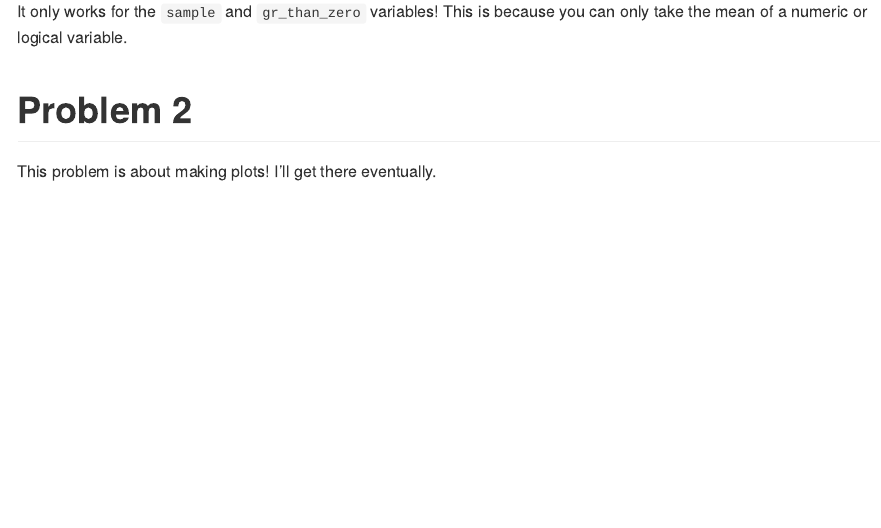
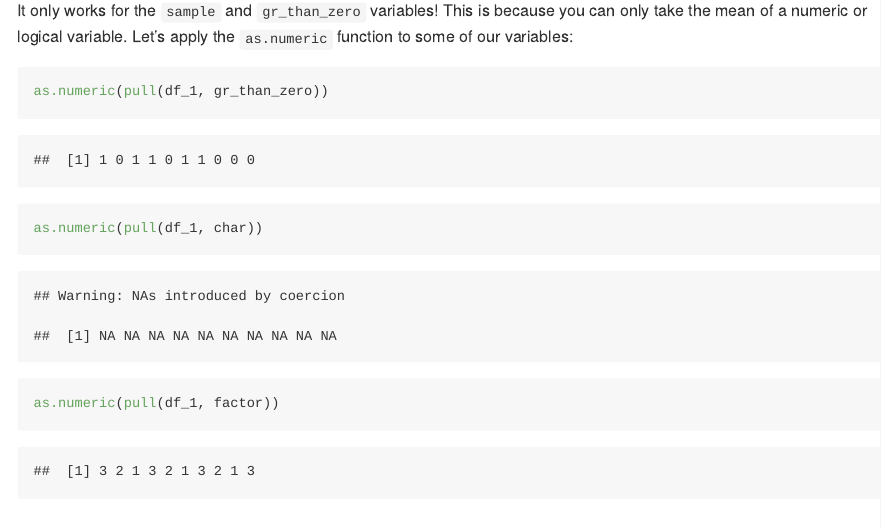
Before and after one commit to r-killian/p8105_hw1_rk3110, an R Markdown document (p8105_hw1_rk3110.Rmd): the page in a window 1100 px wide, from 1300 px down. The pictures show the output file p8105_hw1_rk3110.md that the author committed with the source, drawn offline in the style of GitHub.

Commit message:
Continuing problem 1

````diff
--- a/p8105_hw1_rk3110.Rmd
+++ b/p8105_hw1_rk3110.Rmd
@@ -38,7 +38,16 @@ mean(pull(df_1, char))
 mean(pull(df_1, factor))
 ```
 
-It only works for the `sample` and `gr_than_zero` variables! This is because you can only take the mean of a numeric or logical variable.
+It only works for the `sample` and `gr_than_zero` variables! This is because you can only take the mean of a numeric or logical variable. Let's apply the `as.numeric` function to some of our variables:
+
+```{r}
+as.numeric(pull(df_1, gr_than_zero))
+
+as.numeric(pull(df_1, char))
+
+as.numeric(pull(df_1, factor))
+```
+
 
 
 # Problem 2
````
Also changed, not shown: p8105_hw1_rk3110.md.
